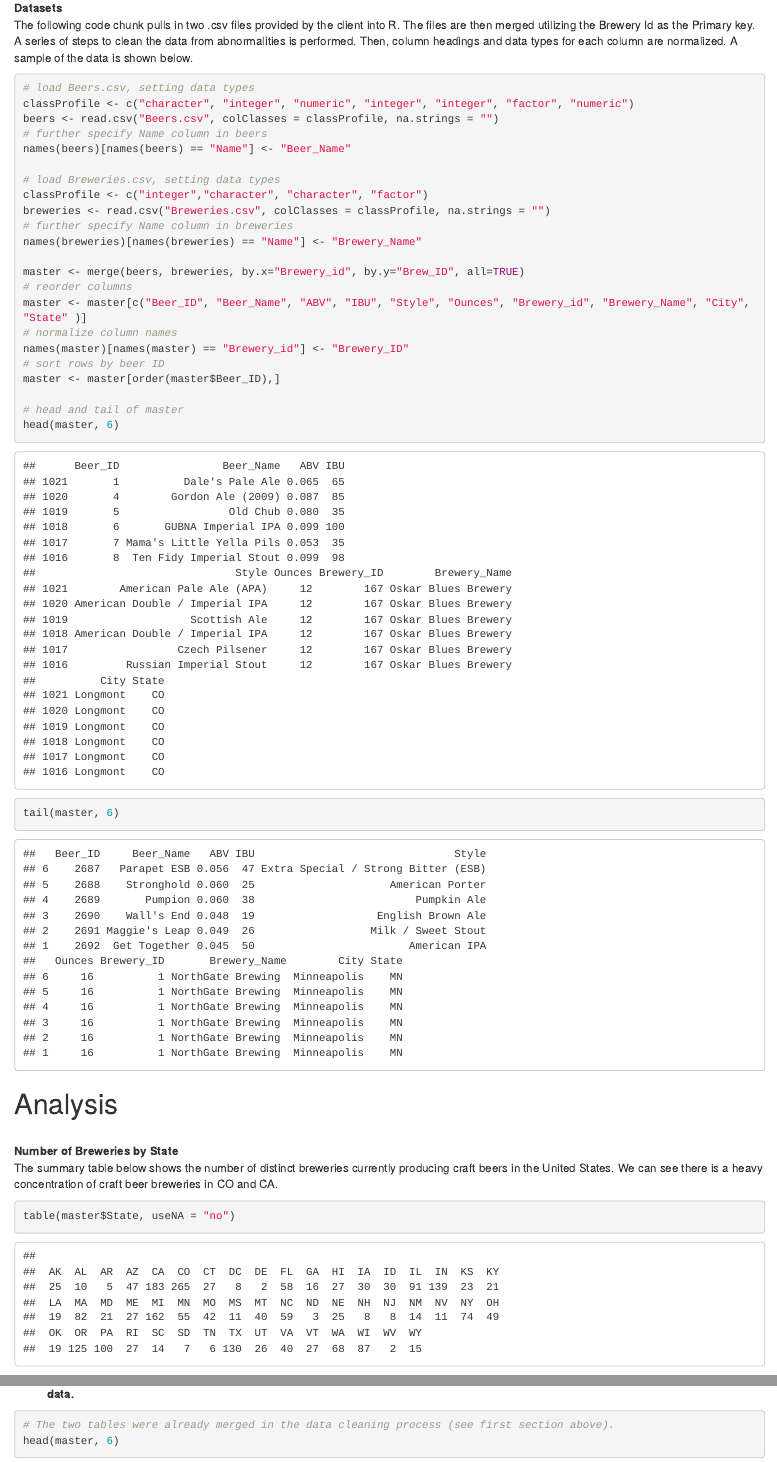
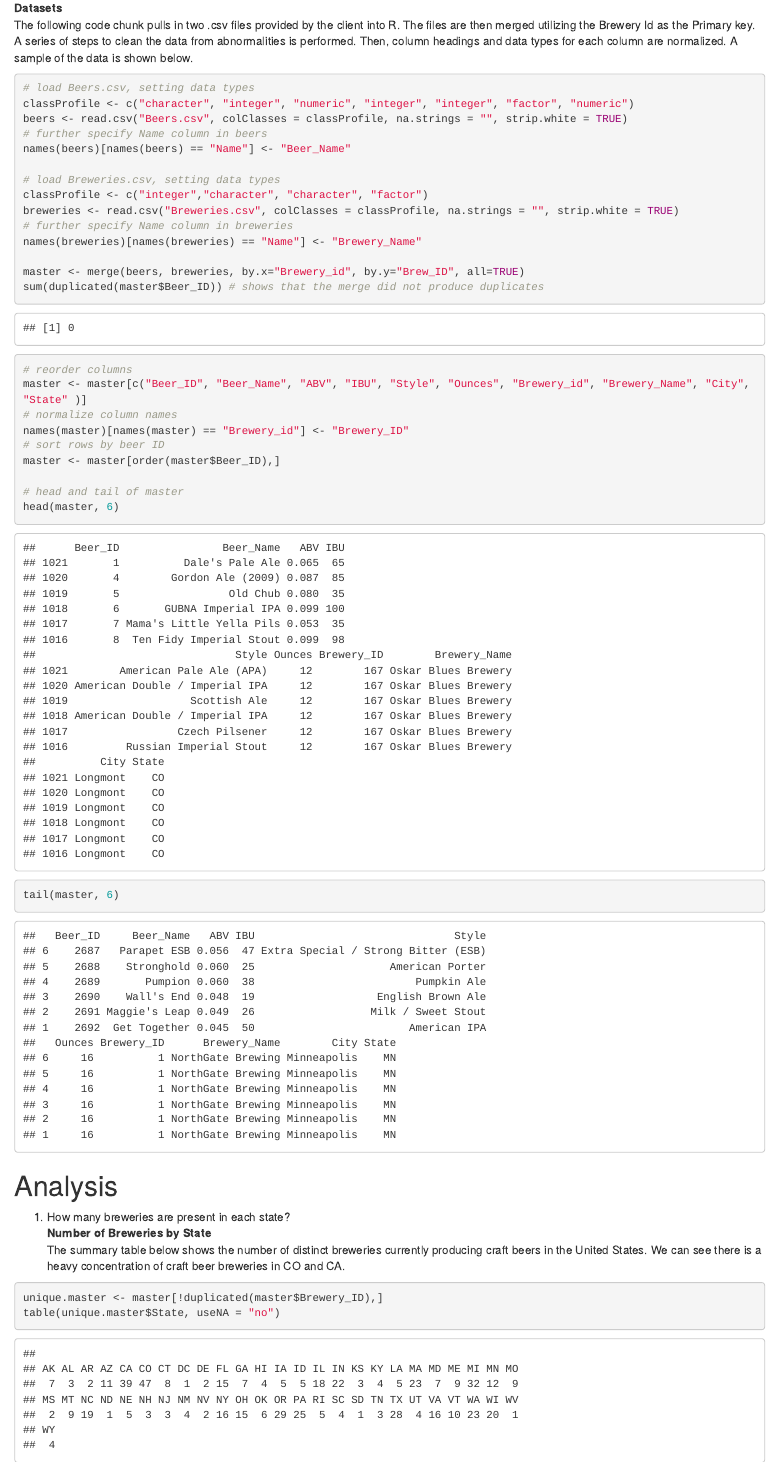
Before and after one commit to atomkins/CaseStudy1, an R Markdown document (casestudy1_MSDS6306_sec402.Rmd): the page in a window 1100 px wide, from 260 px down, and a second part further down, joined at a grey line. The pictures show the output file casestudy1_MSDS6306_sec402.html that the author committed with the source, opened offline.

Commit message:
finished changes

````diff
--- a/casestudy1_MSDS6306_sec402.Rmd
+++ b/casestudy1_MSDS6306_sec402.Rmd
@@ -15,17 +15,18 @@ output:
 ```{r tidyData, echo=TRUE}
 # load Beers.csv, setting data types
 classProfile <- c("character", "integer", "numeric", "integer", "integer", "factor", "numeric")
-beers <- read.csv("Beers.csv", colClasses = classProfile, na.strings = "")
+beers <- read.csv("Beers.csv", colClasses = classProfile, na.strings = "", strip.white = TRUE)
 # further specify Name column in beers
 names(beers)[names(beers) == "Name"] <- "Beer_Name"
 
 # load Breweries.csv, setting data types
 classProfile <- c("integer","character", "character", "factor")
-breweries <- read.csv("Breweries.csv", colClasses = classProfile, na.strings = "")
+breweries <- read.csv("Breweries.csv", colClasses = classProfile, na.strings = "", strip.white = TRUE)
 # further specify Name column in breweries
 names(breweries)[names(breweries) == "Name"] <- "Brewery_Name"
 
 master <- merge(beers, breweries, by.x="Brewery_id", by.y="Brew_ID", all=TRUE)
+sum(duplicated(master$Beer_ID)) # shows that the merge did not produce duplicates
 # reorder columns
 master <- master[c("Beer_ID", "Beer_Name", "ABV", "IBU", "Style", "Ounces", "Brewery_id", "Brewery_Name", "City", "State" )]
 # normalize column names
@@ -40,10 +41,12 @@ tail(master, 6)
 
 # Analysis
 
+1. How many breweries are present in each state?
 <br /><b>Number of Breweries by State</b>
 <p>The summary table below shows the number of distinct breweries currently producing craft beers in the United States. We can see there is a heavy concentration of craft beer breweries in CO and CA.</p>
 ```{r, echo=TRUE}
-table(master$State, useNA = "no")
+unique.master <- master[!duplicated(master$Brewery_ID),]
+table(unique.master$State, useNA = "no")
 ```
 
 2. Merge beer data with the breweries data. Print the first 6 observations and the last six observations to check the merged file.
````
Also changed, not shown: casestudy1_MSDS6306_sec402.html, casestudy1_MSDS6306_sec402.md, casestudy1_MSDS6306_sec402_files/figure-html/unnamed-chunk-4-1.png (added), casestudy1_MSDS6306_sec402_files/figure-html/unnamed-chunk-4-2.png (added), casestudy1_MSDS6306_sec402_files/figure-html/unnamed-chunk-7-1.png (added), 1 other file.
